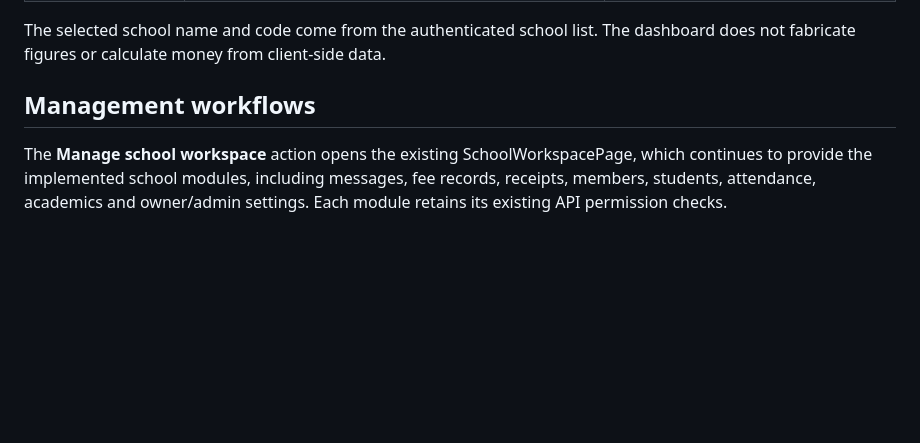
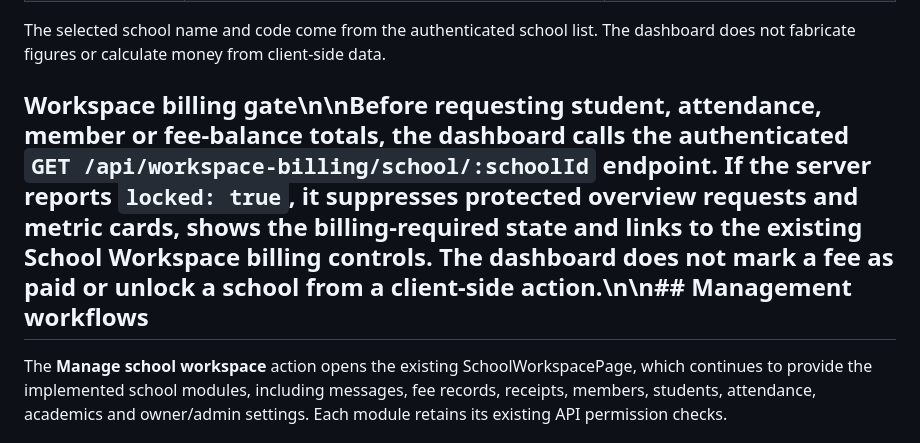
Before and after one commit to isaacokubi/chatify, a Markdown page: docs/SCHOOL_OWNER_DASHBOARD.md, the part around the change. Drawn GitHub-style; blank space fills up the shorter version.

Commit message:
docs: document school owner billing access gate

```diff
--- a/docs/SCHOOL_OWNER_DASHBOARD.md
+++ b/docs/SCHOOL_OWNER_DASHBOARD.md
@@ -26,7 +26,7 @@ For the selected owned school, the dashboard requests the first page with a one-
 
 The selected school name and code come from the authenticated school list. The dashboard does not fabricate figures or calculate money from client-side data.
 
-## Management workflows
+## Workspace billing gate\n\nBefore requesting student, attendance, member or fee-balance totals, the dashboard calls the authenticated `GET /api/workspace-billing/school/:schoolId` endpoint. If the server reports `locked: true`, it suppresses protected overview requests and metric cards, shows the billing-required state and links to the existing School Workspace billing controls. The dashboard does not mark a fee as paid or unlock a school from a client-side action.\n\n## Management workflows
 
 The **Manage school workspace** action opens the existing SchoolWorkspacePage, which continues to provide the implemented school modules, including messages, fee records, receipts, members, students, attendance, academics and owner/admin settings. Each module retains its existing API permission checks.
 
```
